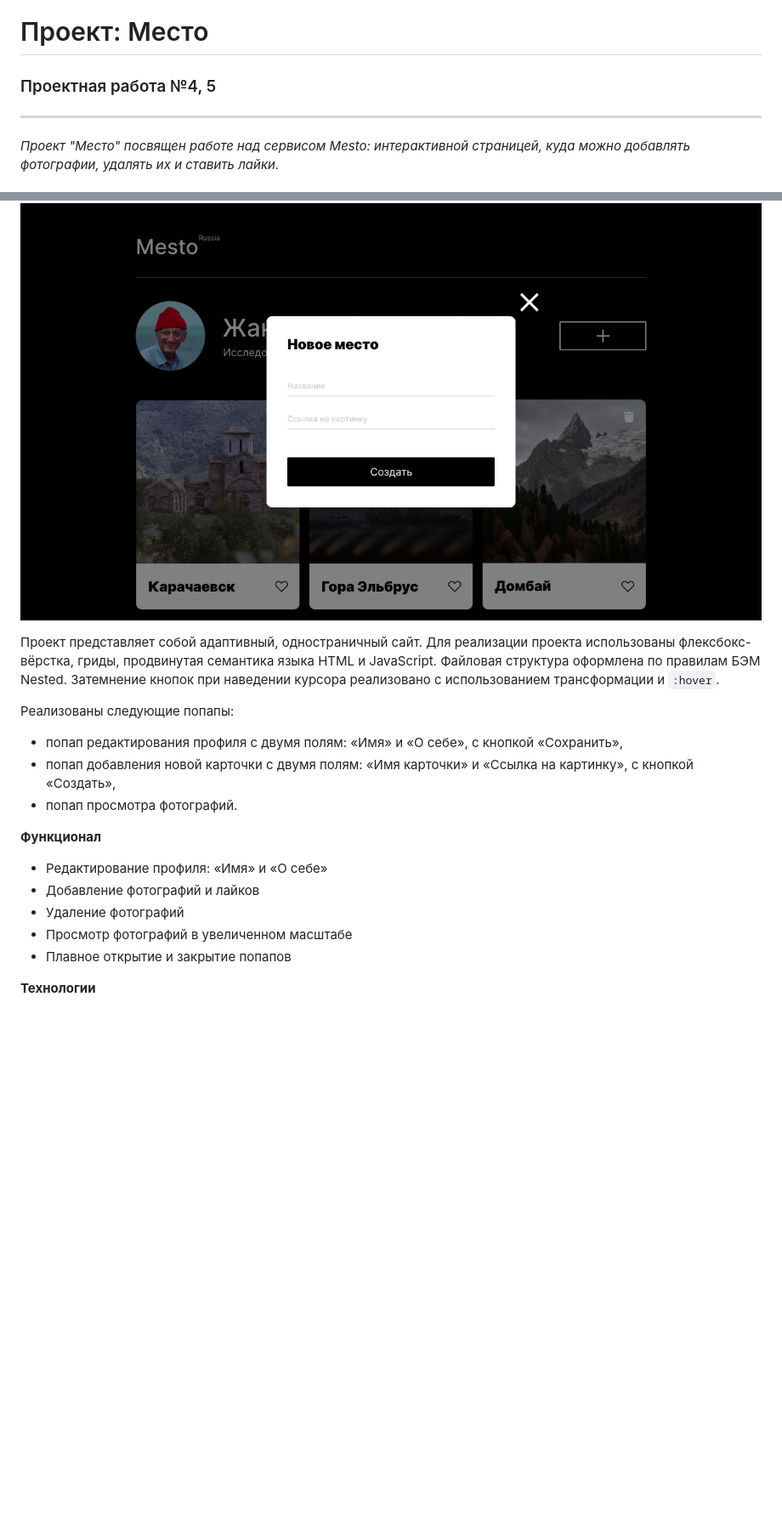
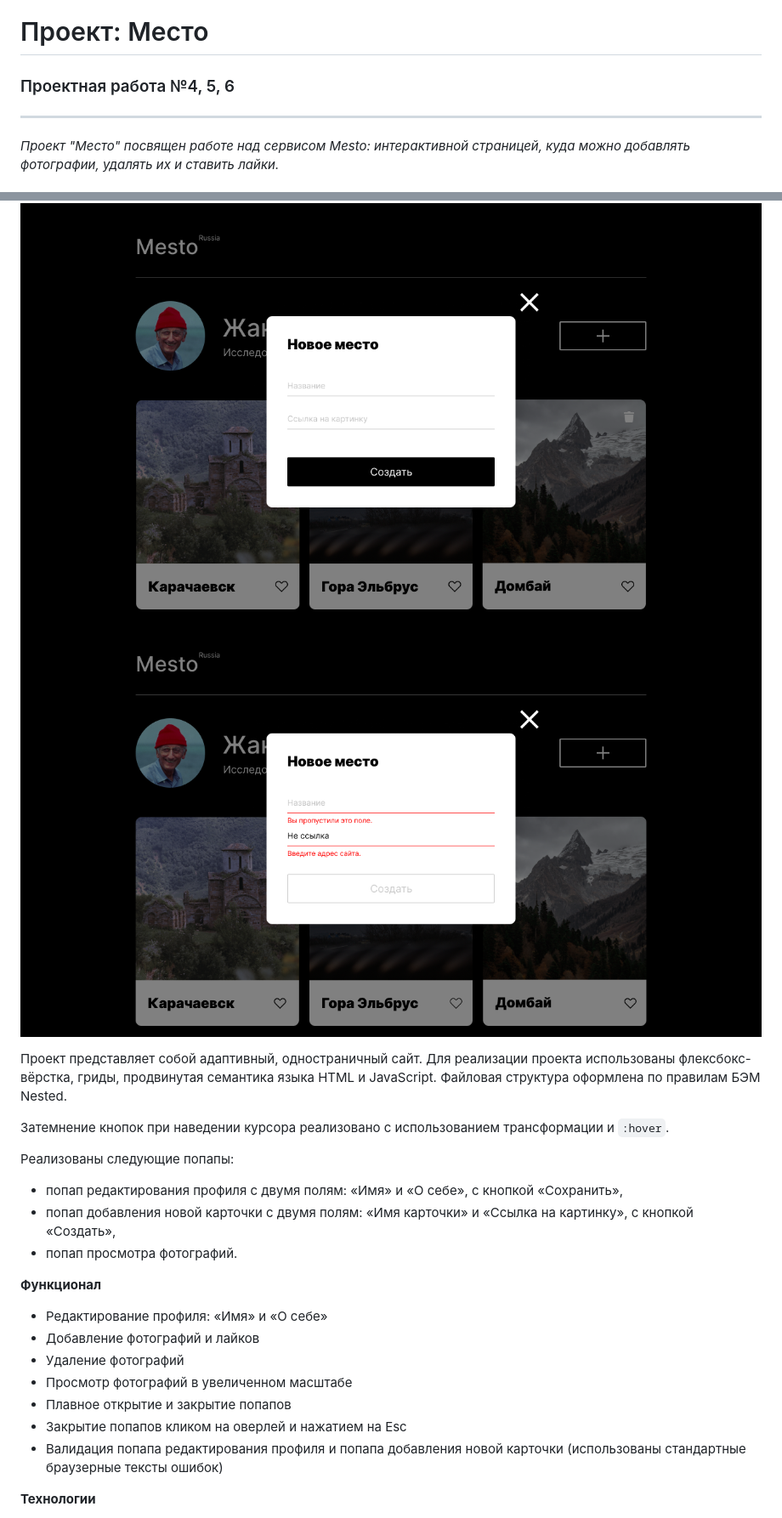
Before and after one commit to vixen86/mesto, a Markdown page: README.md, 2 parts joined by grey strips. Shown: that part at 85% size. GitHub-like rendering; pictures changed too: images/NEW ITEM FORM INVALID.png (added); blank space fills up the shorter version.

Commit message:
feat: validation for different forms

````diff
--- a/README.md
+++ b/README.md
@@ -1,15 +1,17 @@
 # Проект: Место
-### Проектная работа №4, 5
+### Проектная работа №4, 5, 6
 ___
 _Проект "Место" посвящен работе над сервисом Mesto: интерактивной страницей, куда можно добавлять фотографии, удалять их и ставить лайки._
 ___
 ![Alt text](images/MAIN%20PAGE%20DELETE%20ICON.png)
 ![Alt text](images/readme_image.png)
 ![Alt text](images/NEW%20ITEM%20FORM%20EMPTY.png)
+![Alt text](images/NEW%20ITEM%20FORM%20INVALID.png)
 
 Проект представляет собой адаптивный, одностраничный сайт.
 Для реализации проекта использованы флексбокс-вёрстка, гриды, продвинутая семантика языка HTML и JavaScript.
 Файловая структура оформлена по правилам БЭМ Nested.
+
 Затемнение кнопок при наведении курсора реализовано с использованием трансформации и ```:hover```.
 
 Реализованы следующие попапы:
@@ -23,6 +25,8 @@ ___
 * Удаление фотографий
 * Просмотр фотографий в увеличенном масштабе
 * Плавное открытие и закрытие попапов
+* Закрытие попапов кликом на оверлей и нажатием на Esc
+* Валидация попапа редактирования профиля и попапа добавления новой карточки (использованы стандартные браузерные тексты ошибок)
 
 
 **Технологии**
````
Also changed, not shown: 5 other files.
